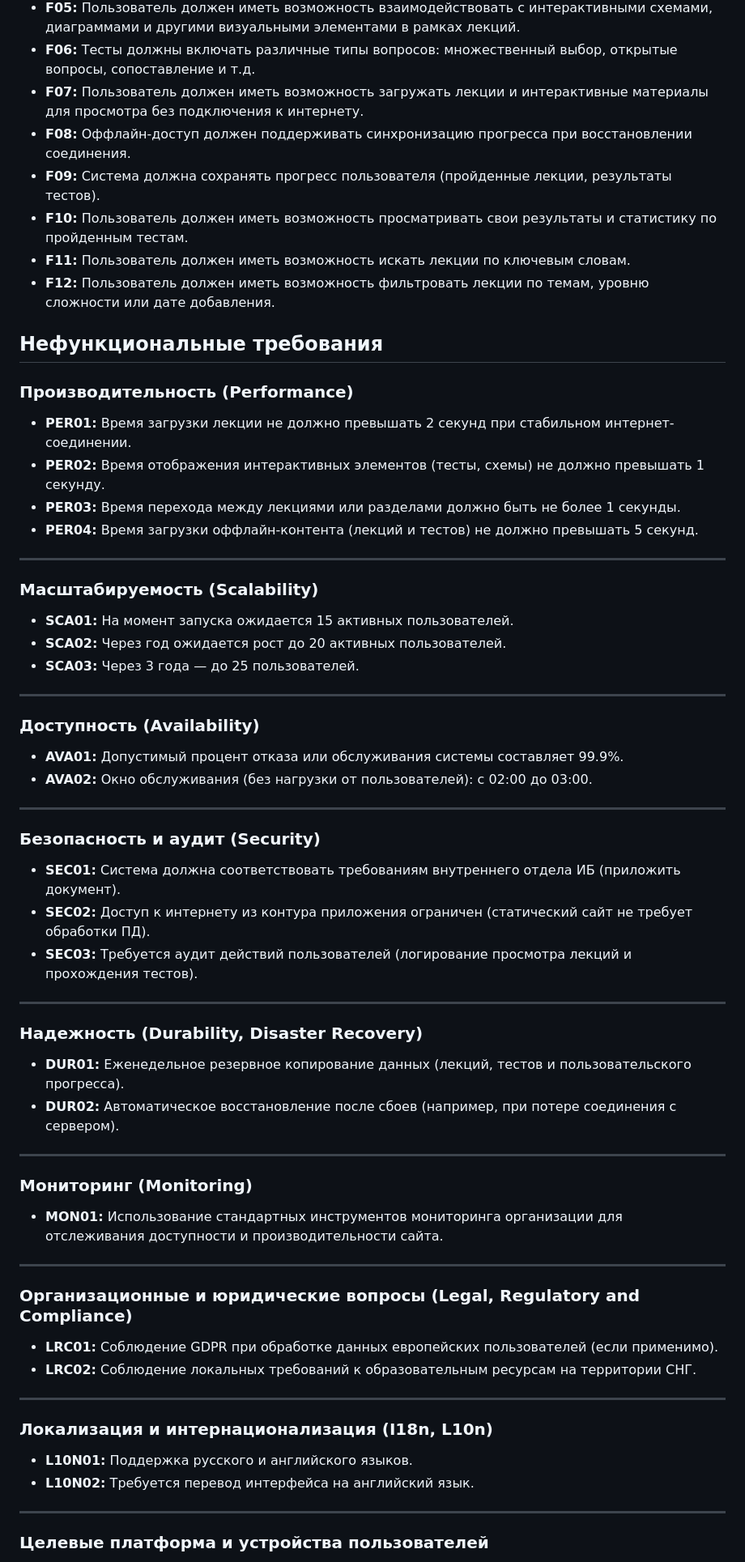
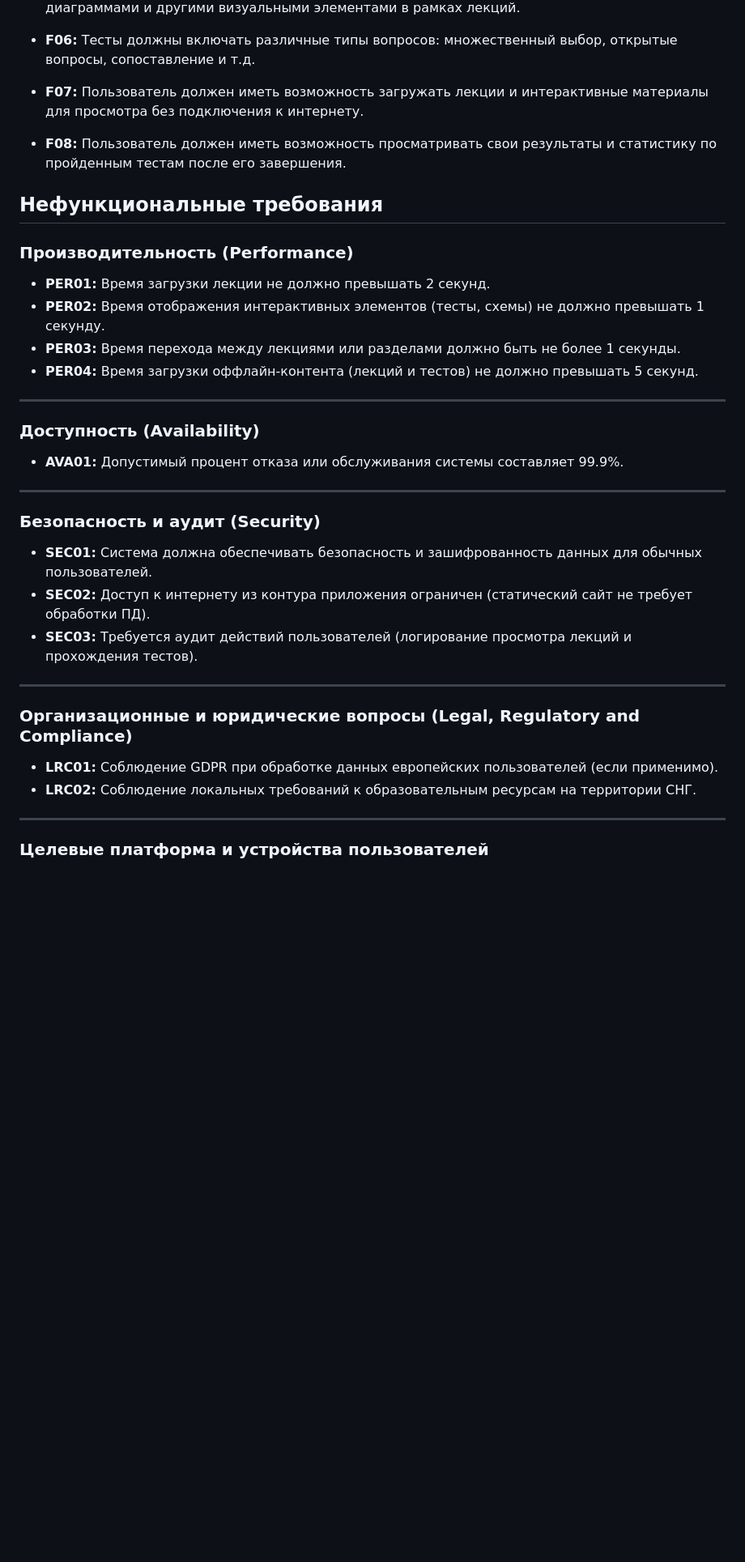
Before and after one commit to GsG-bOIIZ/network-architectures, a Markdown page: project-doc/1. Исходные сведения/Архитектурные факторы.md, the part around one of its changes. Shown at 81% size. Drawn GitHub-style; blank space fills up the shorter version.

Commit message:
Fix "Архитектурные факторы.md"

```diff
--- a/project-doc/1. Исходные сведения/Архитектурные факторы.md
+++ b/project-doc/1. Исходные сведения/Архитектурные факторы.md
@@ -7,58 +7,36 @@
 - **F05:** Пользователь должен иметь возможность взаимодействовать с интерактивными схемами, диаграммами и другими визуальными элементами в рамках лекций.
 - **F06:** Тесты должны включать различные типы вопросов: множественный выбор, открытые вопросы, сопоставление и т.д.
 - **F07:** Пользователь должен иметь возможность загружать лекции и интерактивные материалы для просмотра без подключения к интернету.
-- **F08:** Оффлайн-доступ должен поддерживать синхронизацию прогресса при восстановлении соединения.
-- **F09:** Система должна сохранять прогресс пользователя (пройденные лекции, результаты тестов).
-- **F10:** Пользователь должен иметь возможность просматривать свои результаты и статистику по пройденным тестам.
-- **F11:** Пользователь должен иметь возможность искать лекции по ключевым словам.
-- **F12:** Пользователь должен иметь возможность фильтровать лекции по темам, уровню сложности или дате добавления.
+
+- **F08:** Пользователь должен иметь возможность просматривать свои результаты и статистику по пройденным тестам после его завершения.
+
 
 ## **Нефункциональные требования**
 
 ### **Производительность (Performance)**
 
-- **PER01:** Время загрузки лекции не должно превышать 2 секунд при стабильном интернет-соединении.
+- **PER01:** Время загрузки лекции не должно превышать 2 секунд.
 - **PER02:** Время отображения интерактивных элементов (тесты, схемы) не должно превышать 1 секунду.
 - **PER03:** Время перехода между лекциями или разделами должно быть не более 1 секунды.
 - **PER04:** Время загрузки оффлайн-контента (лекций и тестов) не должно превышать 5 секунд.
 
----
-
-### **Масштабируемость (Scalability)**
-
-- **SCA01:** На момент запуска ожидается 15 активных пользователей.
-- **SCA02:** Через год ожидается рост до 20 активных пользователей.
-- **SCA03:** Через 3 года — до 25 пользователей.
 
 ---
 
 ### **Доступность (Availability)**
 
 - **AVA01:** Допустимый процент отказа или обслуживания системы составляет 99.9%.
-- **AVA02:** Окно обслуживания (без нагрузки от пользователей): с 02:00 до 03:00.
 
 ---
 
 ### **Безопасность и аудит (Security)**
 
-- **SEC01:** Система должна соответствовать требованиям внутреннего отдела ИБ (приложить документ).
+- **SEC01:** Система должна обеспечивать безопасность и зашифрованность данных для обычных пользователей.
 - **SEC02:** Доступ к интернету из контура приложения ограничен (статический сайт не требует обработки ПД).
 - **SEC03:** Требуется аудит действий пользователей (логирование просмотра лекций и прохождения тестов).
 
 ---
 
-### **Надежность (Durability, Disaster Recovery)**
-
-- **DUR01:** Еженедельное резервное копирование данных (лекций, тестов и пользовательского прогресса).
-- **DUR02:** Автоматическое восстановление после сбоев (например, при потере соединения с сервером).
-
----
-
-### **Мониторинг (Monitoring)**
-
-- **MON01:** Использование стандартных инструментов мониторинга организации для отслеживания доступности и производительности сайта.
-
----
 
 ### **Организационные и юридические вопросы (Legal, Regulatory and Compliance)**
 
@@ -67,13 +45,6 @@
 
 ---
 
-### **Локализация и интернационализация (I18n, L10n)**
-
-- **L10N01:** Поддержка русского и английского языков.
-- **L10N02:** Требуется перевод интерфейса на английский язык.
-
----
-
 ### **Целевые платформа и устройства пользователей**
 
 - **PLT01:** Поддержка последних версий браузеров Chrome, Firefox, Safari, Edge.
```
Also changed, not shown: other parts of project-doc/1. Исходные сведения/Архитектурные факторы.md (+4 -9 lines).
